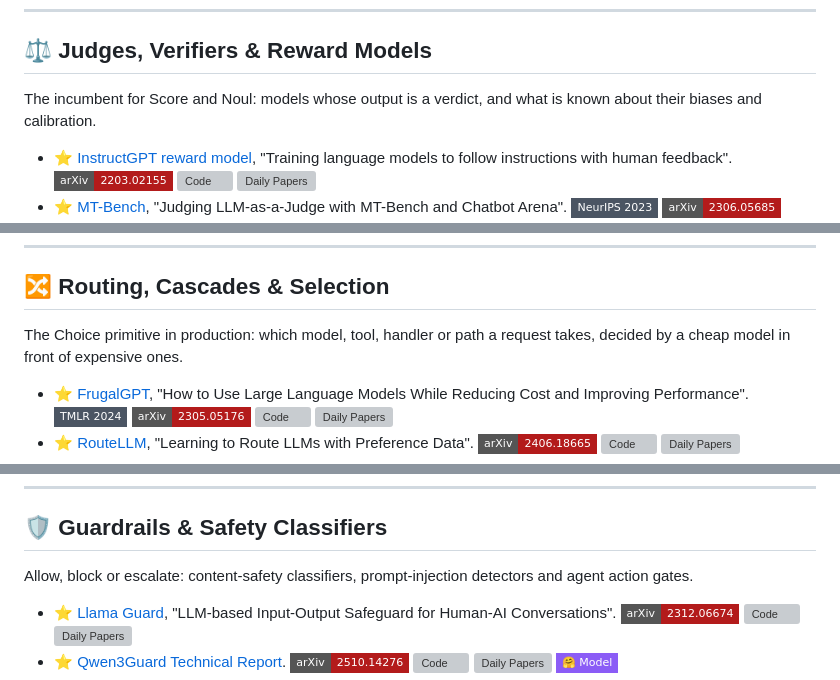
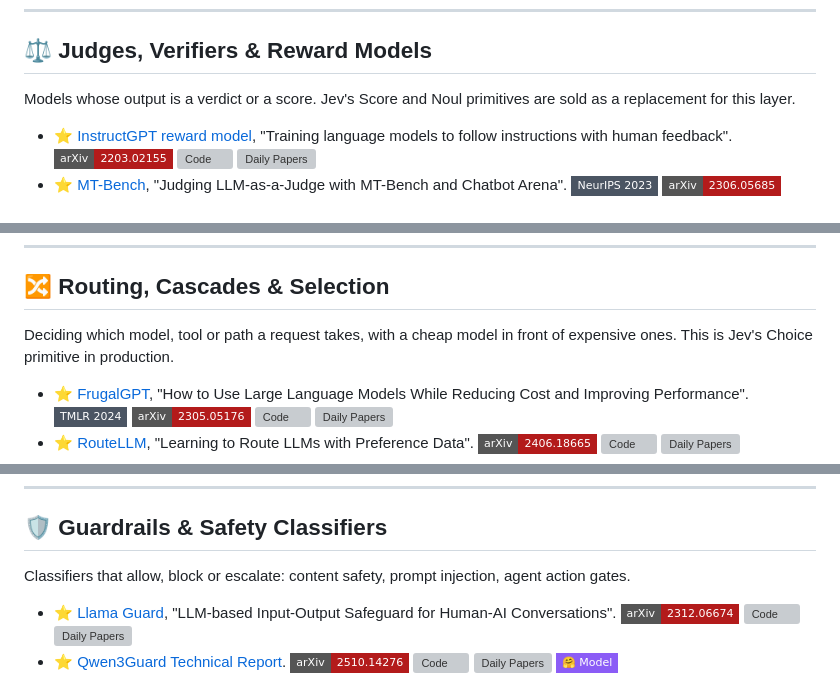
Before and after one commit to OmniJev/awesome-jev, a Markdown page: README.md, 3 parts joined by grey strips. Drawn GitHub-style; badges without logos; grey boxes are pictures that could not be loaded.

```diff
--- a/README.md
+++ b/README.md
@@ -154,7 +154,7 @@ The model class Jev belongs to: encoders, label-conditioned models and rerankers
 
 ## ⚖️ Judges, Verifiers & Reward Models
 
-The incumbent for Score and Noul: models whose output is a verdict, and what is known about their biases and calibration.
+Models whose output is a verdict or a score. Jev's Score and Noul primitives are sold as a replacement for this layer.
 
 - ⭐ [InstructGPT reward model](https://arxiv.org/abs/2203.02155), "Training language models to follow instructions with human feedback". ![arXiv](https://img.shields.io/badge/arXiv-2203.02155-B31B1B?style=flat-square) [![Code](https://img.shields.io/github/stars/openai/following-instructions-human-feedback?style=flat-square&logo=github&label=Code&color=181717)](https://github.com/openai/following-instructions-human-feedback) [![Daily Papers](https://img.shields.io/badge/dynamic/json?url=https%3A%2F%2Fhuggingface.co%2Fapi%2Fpapers%2F2203.02155&query=%24.upvotes&label=%F0%9F%A4%97%20Daily&color=FFD21E&style=flat-square)](https://huggingface.co/papers/2203.02155)
 - ⭐ [MT-Bench](https://arxiv.org/abs/2306.05685), "Judging LLM-as-a-Judge with MT-Bench and Chatbot Arena". ![NeurIPS 2023](https://img.shields.io/badge/NeurIPS_2023-4B5563?style=flat-square) ![arXiv](https://img.shields.io/badge/arXiv-2306.05685-B31B1B?style=flat-square) [![Code](https://img.shields.io/github/stars/lm-sys/FastChat?style=flat-square&logo=github&label=Code&color=181717)](https://github.com/lm-sys/FastChat) [![Daily Papers](https://img.shields.io/badge/dynamic/json?url=https%3A%2F%2Fhuggingface.co%2Fapi%2Fpapers%2F2306.05685&query=%24.upvotes&label=%F0%9F%A4%97%20Daily&color=FFD21E&style=flat-square)](https://huggingface.co/papers/2306.05685)
@@ -171,7 +171,7 @@ The incumbent for Score and Noul: models whose output is a verdict, and what is
 
 ## 🔀 Routing, Cascades & Selection
 
-The Choice primitive in production: which model, tool, handler or path a request takes, decided by a cheap model in front of expensive ones.
+Deciding which model, tool or path a request takes, with a cheap model in front of expensive ones. This is Jev's Choice primitive in production.
 
 - ⭐ [FrugalGPT](https://arxiv.org/abs/2305.05176), "How to Use Large Language Models While Reducing Cost and Improving Performance". ![TMLR 2024](https://img.shields.io/badge/TMLR_2024-4B5563?style=flat-square) ![arXiv](https://img.shields.io/badge/arXiv-2305.05176-B31B1B?style=flat-square) [![Code](https://img.shields.io/github/stars/stanford-futuredata/FrugalGPT?style=flat-square&logo=github&label=Code&color=181717)](https://github.com/stanford-futuredata/FrugalGPT) [![Daily Papers](https://img.shields.io/badge/dynamic/json?url=https%3A%2F%2Fhuggingface.co%2Fapi%2Fpapers%2F2305.05176&query=%24.upvotes&label=%F0%9F%A4%97%20Daily&color=FFD21E&style=flat-square)](https://huggingface.co/papers/2305.05176)
 - ⭐ [RouteLLM](https://arxiv.org/abs/2406.18665), "Learning to Route LLMs with Preference Data". ![arXiv](https://img.shields.io/badge/arXiv-2406.18665-B31B1B?style=flat-square) [![Code](https://img.shields.io/github/stars/lm-sys/RouteLLM?style=flat-square&logo=github&label=Code&color=181717)](https://github.com/lm-sys/RouteLLM) [![Daily Papers](https://img.shields.io/badge/dynamic/json?url=https%3A%2F%2Fhuggingface.co%2Fapi%2Fpapers%2F2406.18665&query=%24.upvotes&label=%F0%9F%A4%97%20Daily&color=FFD21E&style=flat-square)](https://huggingface.co/papers/2406.18665)
@@ -189,7 +189,7 @@ The Choice primitive in production: which model, tool, handler or path a request
 
 ## 🛡️ Guardrails & Safety Classifiers
 
-Allow, block or escalate: content-safety classifiers, prompt-injection detectors and agent action gates.
+Classifiers that allow, block or escalate: content safety, prompt injection, agent action gates.
 
 - ⭐ [Llama Guard](https://arxiv.org/abs/2312.06674), "LLM-based Input-Output Safeguard for Human-AI Conversations". ![arXiv](https://img.shields.io/badge/arXiv-2312.06674-B31B1B?style=flat-square) [![Code](https://img.shields.io/github/stars/meta-llama/PurpleLlama?style=flat-square&logo=github&label=Code&color=181717)](https://github.com/meta-llama/PurpleLlama) [![Daily Papers](https://img.shields.io/badge/dynamic/json?url=https%3A%2F%2Fhuggingface.co%2Fapi%2Fpapers%2F2312.06674&query=%24.upvotes&label=%F0%9F%A4%97%20Daily&color=FFD21E&style=flat-square)](https://huggingface.co/papers/2312.06674)
 - ⭐ [Qwen3Guard Technical Report](https://arxiv.org/abs/2510.14276). ![arXiv](https://img.shields.io/badge/arXiv-2510.14276-B31B1B?style=flat-square) [![Code](https://img.shields.io/github/stars/QwenLM/Qwen3Guard?style=flat-square&logo=github&label=Code&color=181717)](https://github.com/QwenLM/Qwen3Guard) [![Daily Papers](https://img.shields.io/badge/dynamic/json?url=https%3A%2F%2Fhuggingface.co%2Fapi%2Fpapers%2F2510.14276&query=%24.upvotes&label=%F0%9F%A4%97%20Daily&color=FFD21E&style=flat-square)](https://huggingface.co/papers/2510.14276) [![Model](https://img.shields.io/badge/%F0%9F%A4%97%20Model-8B5CF6?style=flat-square)](https://huggingface.co/Qwen/Qwen3Guard-Gen-8B)
```
Also changed, not shown: other parts of README.md (+20 -20 lines).
